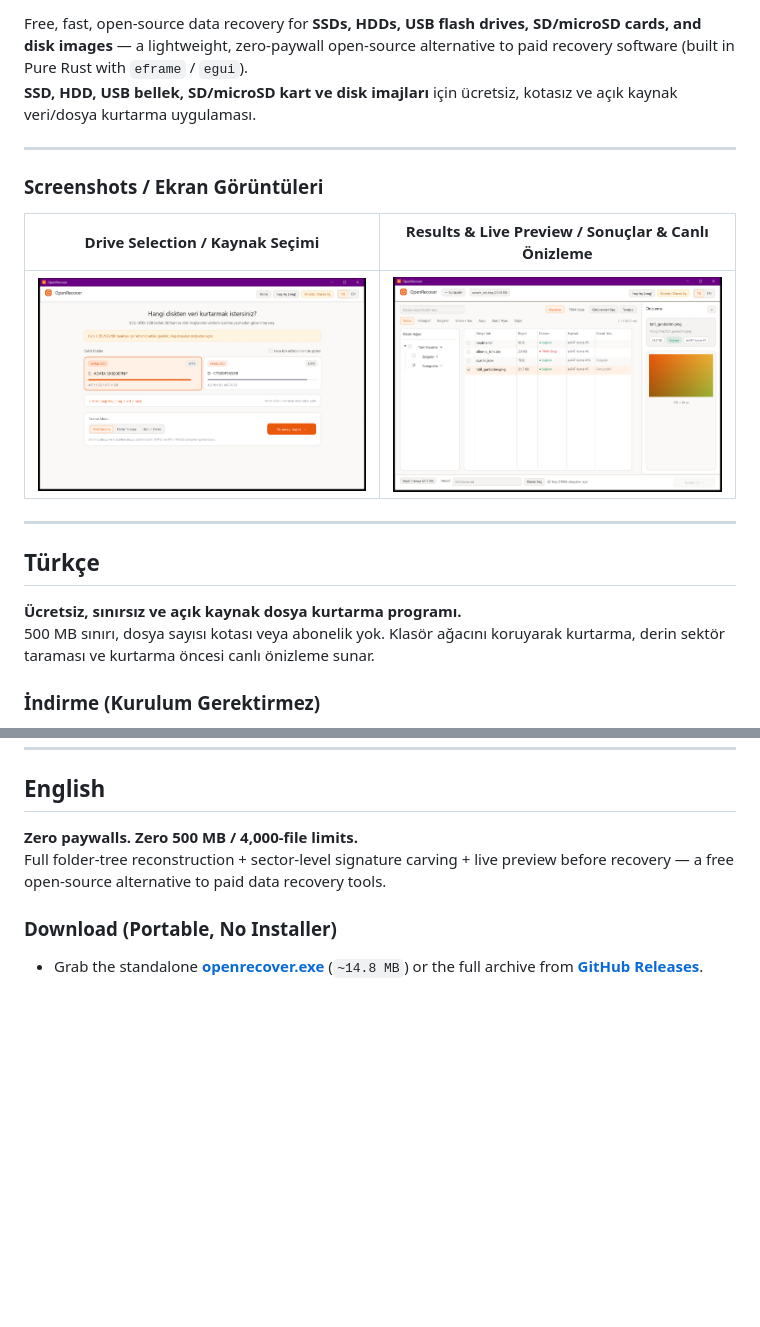
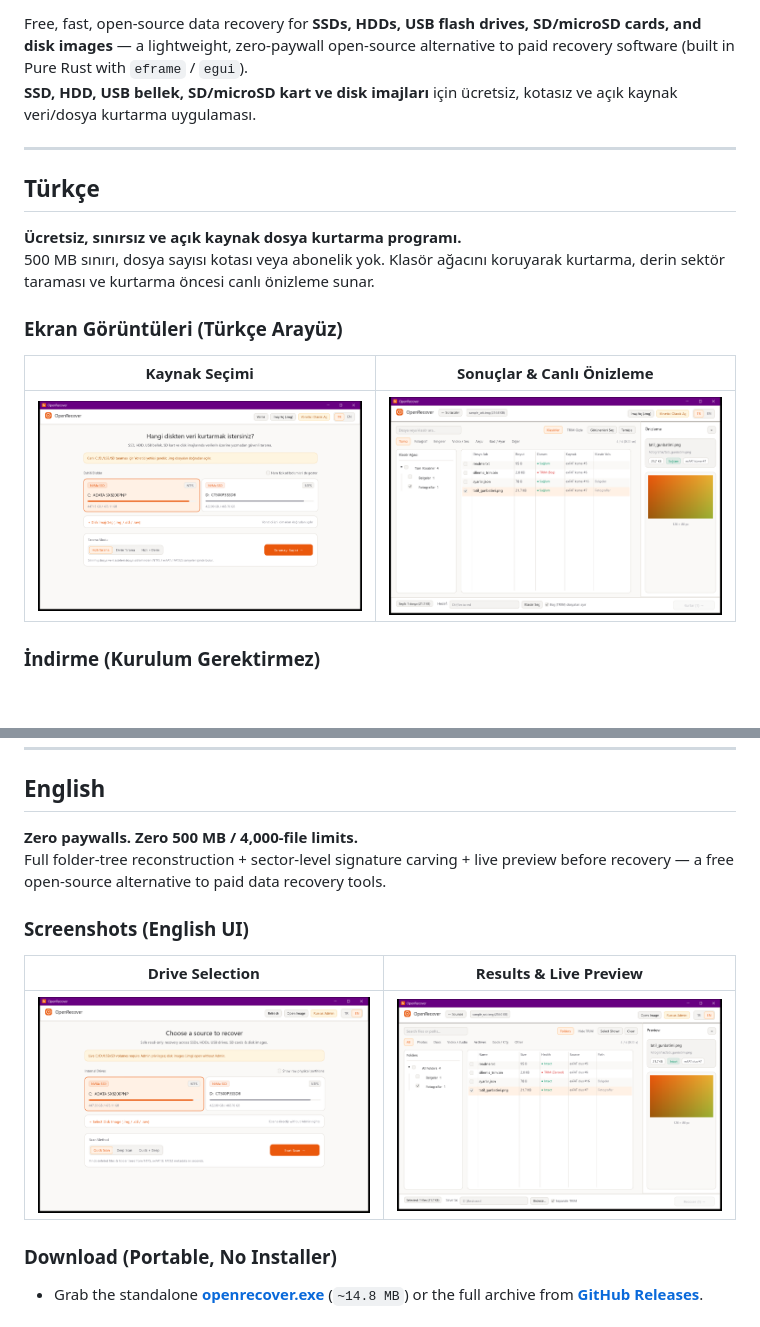
Before and after one commit to Cukkoo12/OpenRecover, a Markdown page: README.md, 2 parts joined by grey strips. GitHub-like rendering; pictures changed too: docs/screenshots/home_en.png (added), docs/screenshots/results_en.png (added); blank space fills up the shorter version.

Commit message:
docs: separate Turkish and English UI screenshots in README

```diff
--- a/README.md
+++ b/README.md
@@ -12,18 +12,16 @@ Free, fast, open-source data recovery for **SSDs, HDDs, USB flash drives, SD/mic
 
 ---
 
-### Screenshots / Ekran Görüntüleri
-
-| Drive Selection / Kaynak Seçimi | Results & Live Preview / Sonuçlar & Canlı Önizleme |
-| :---: | :---: |
-| ![OpenRecover Home Screen](docs/screenshots/home.png) | ![OpenRecover Results & Preview](docs/screenshots/results.png) |
-
----
-
 ## Türkçe
 
 **Ücretsiz, sınırsız ve açık kaynak dosya kurtarma programı.**
 500 MB sınırı, dosya sayısı kotası veya abonelik yok. Klasör ağacını koruyarak kurtarma, derin sektör taraması ve kurtarma öncesi canlı önizleme sunar.
+
+### Ekran Görüntüleri (Türkçe Arayüz)
+
+| Kaynak Seçimi | Sonuçlar & Canlı Önizleme |
+| :---: | :---: |
+| ![OpenRecover Türkçe Ana Ekran](docs/screenshots/home_tr.png) | ![OpenRecover Türkçe Sonuçlar ve Önizleme](docs/screenshots/results_tr.png) |
 
 ### İndirme (Kurulum Gerektirmez)
 - **[GitHub Releases (v0.1.0)](https://github.com/Cukkoo12/OpenRecover/releases/latest)** sayfasından tek başına çalışan **[openrecover.exe](https://github.com/Cukkoo12/OpenRecover/releases/latest/download/openrecover.exe)** (`~14.8 MB`) dosyasını veya `OpenRecover-v0.1.0-windows-x64.zip` paketini indirebilirsiniz.
@@ -76,6 +74,12 @@ openrecover-cli scan sdcard.img --mode combined --out D:\SD_Recovered
 **Zero paywalls. Zero 500 MB / 4,000-file limits.**
 Full folder-tree reconstruction + sector-level signature carving + live preview before recovery — a free open-source alternative to paid data recovery tools.
 
+### Screenshots (English UI)
+
+| Drive Selection | Results & Live Preview |
+| :---: | :---: |
+| ![OpenRecover English Home Screen](docs/screenshots/home_en.png) | ![OpenRecover English Results & Preview](docs/screenshots/results_en.png) |
+
 ### Download (Portable, No Installer)
 - Grab the standalone **[openrecover.exe](https://github.com/Cukkoo12/OpenRecover/releases/latest/download/openrecover.exe)** (`~14.8 MB`) or the full archive from **[GitHub Releases](https://github.com/Cukkoo12/OpenRecover/releases/latest)**.
 
```
Also changed, not shown: docs/screenshots/home_tr.png (renamed from docs/screenshots/home.png), docs/screenshots/results_tr.png (renamed from docs/screenshots/results.png).
